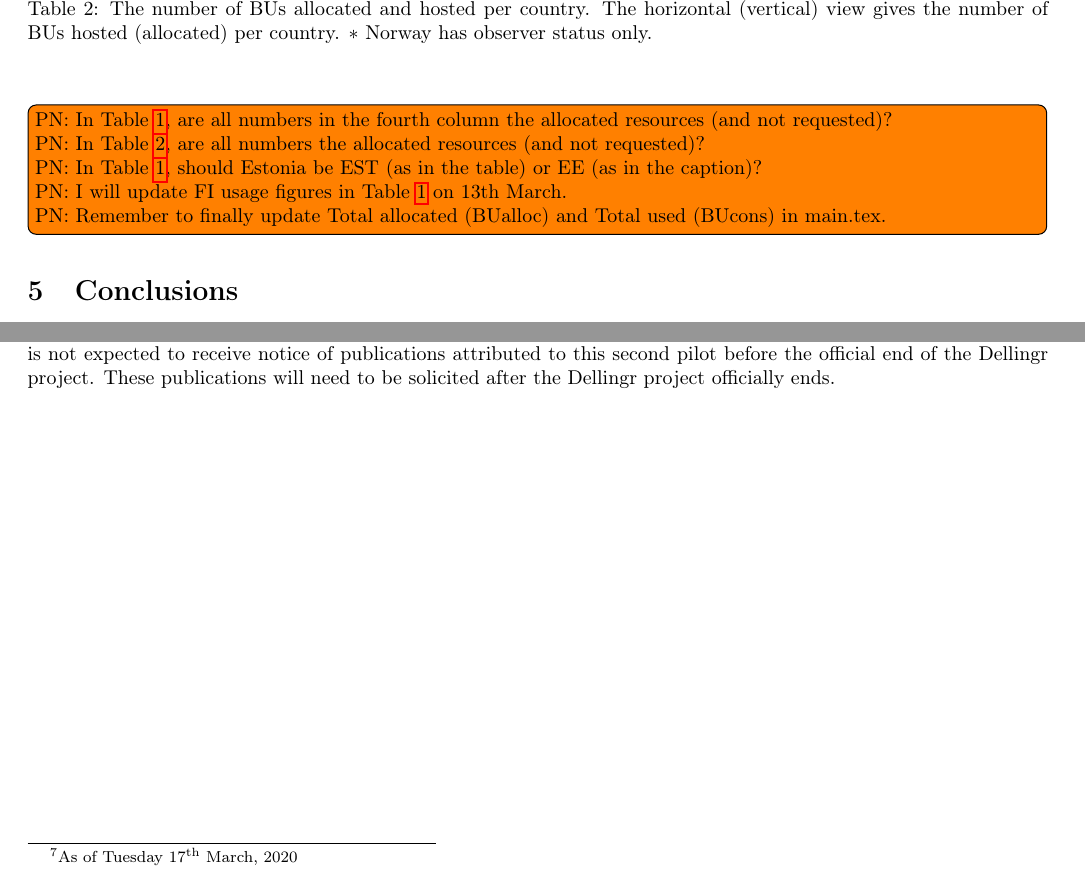
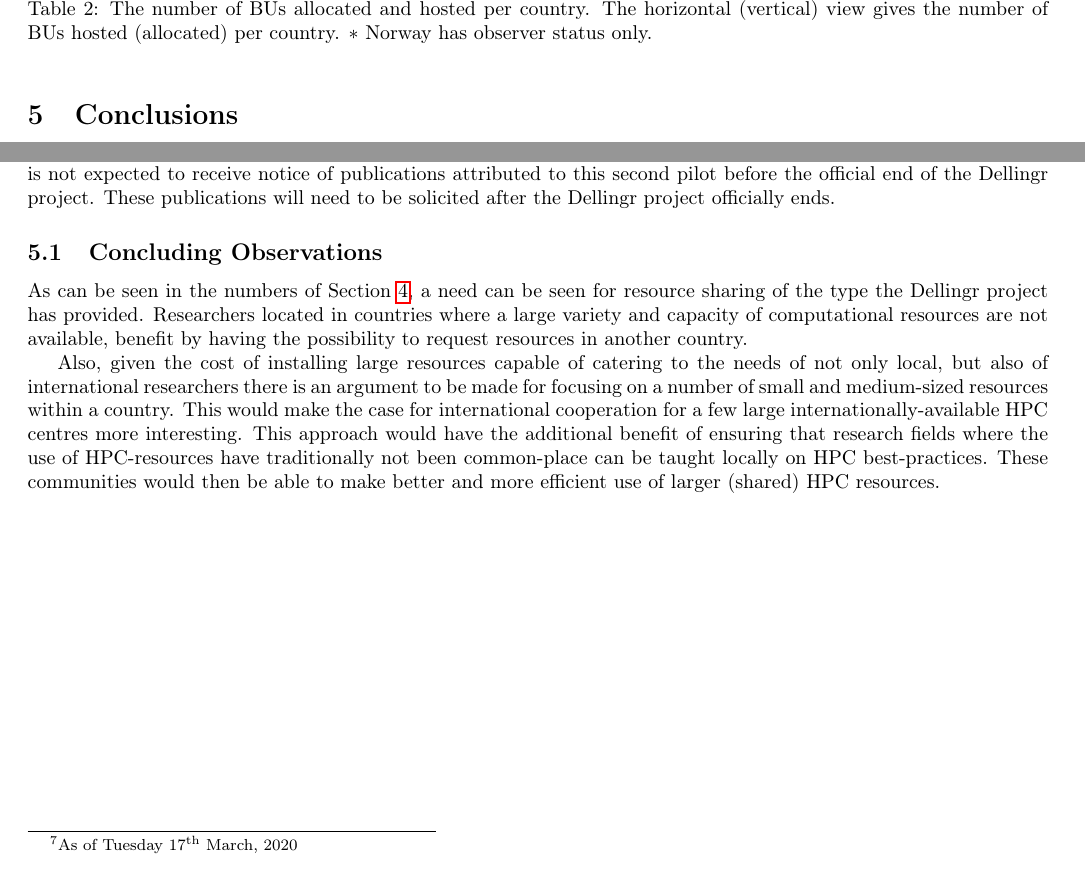
Before and after one commit to giovannibianco/NeIC-Dellingr-DO6, a LaTeX document (main.tex, which reads results.tex): two parts of pages 9 and 10 of 19, joined at a grey line, cut so that both start at the same text. Compiled offline with pdfLaTeX.

Commit message:
Updates from Overleaf

```diff
--- a/main.tex
+++ b/main.tex
@@ -57,7 +57,7 @@
 
 \newcommand{\pilot}{first test of a Nordic resource-sharing framework\xspace}
 
-\newcommand{\BUcons}{6406\xspace}
+\newcommand{\BUcons}{6424\xspace}
 \newcommand{\BUalloc}{12000\xspace} %BUreq: 130000
 \newcommand{\accepted}{11\xspace}
 
@@ -276,6 +276,18 @@ Gathering the publications attributed to the first \dell pilot required direct c
 Due to the length of time for the process from data analysis to publication, it is not expected to receive notice of publications attributed to this second pilot before the official end of the \dell project.
 These publications will need to be solicited after the \dell project officially ends.
 
+\subsection{Concluding Observations}
+\label{ssec:obs}
+
+As can be seen in the numbers of Section~\ref{sec:results}, a need can be seen for resource sharing of the type the \dell project has provided.
+Researchers located in countries where a large variety and capacity of computational resources are not available, benefit by having the possibility to request resources in another country.
+
+Also, given the cost of installing large resources capable of catering to the needs of not only local, but also of international researchers there is an argument to be made for focusing on a number of small and medium-sized resources within a country.
+This would make the case for international cooperation for a few large
+internationally-available HPC centres more interesting.
+This approach would have the additional benefit of ensuring that research fields where the use of HPC-resources have traditionally not been common-place can be taught locally on HPC best-practices.
+These communities would then be able to make better and more efficient use of larger (shared) HPC resources.
+
 \newpage
 \bibliography{main}{}
 \bibliographystyle{unsrt}
--- a/results.tex
+++ b/results.tex
@@ -85,7 +85,7 @@ The exception to this was Iceland that generated 6 projects and, to a lesser ext
 It can be seen in Table~\ref{tab:results} that two countries (Finland and Sweden) hosted the majority of the projects and BUs and one country (Iceland) generated the
 majority of the projects but not the majority of the BUs allocated.
 
-\todo[inline]{PN: In Table~\ref{tab:projects}, are all numbers in the fourth column the allocated resources (and not requested)? \\ PN: In Table~\ref{tab:results}, are all numbers the allocated resources (and not requested)? \\
-PN: In Table~\ref{tab:projects}, should Estonia be EST (as in the table) or EE (as in the caption)? \\
-PN: I will update FI usage figures in Table~\ref{tab:projects} on 13th March. \\
-PN: Remember to finally update Total allocated (BUalloc) and Total used (BUcons) in main.tex.}
+% \todo[inline]{PN: In Table~\ref{tab:projects} and Table~\ref{tab:results}, all numbers are the allocated resources (and not requested) \\
+% PN: In Table~\ref{tab:projects}, should Estonia be EST (as in the table) or EE (as in the caption)? \\
+% PN: In Table~\ref{tab:projects}, should we round off usage numbers? \\
+% PN: Remember to finally update Total allocated (BUalloc) and Total used (BUcons) in main.tex.}
```
Also changed, not shown: results.tex (16 more changed lines).
